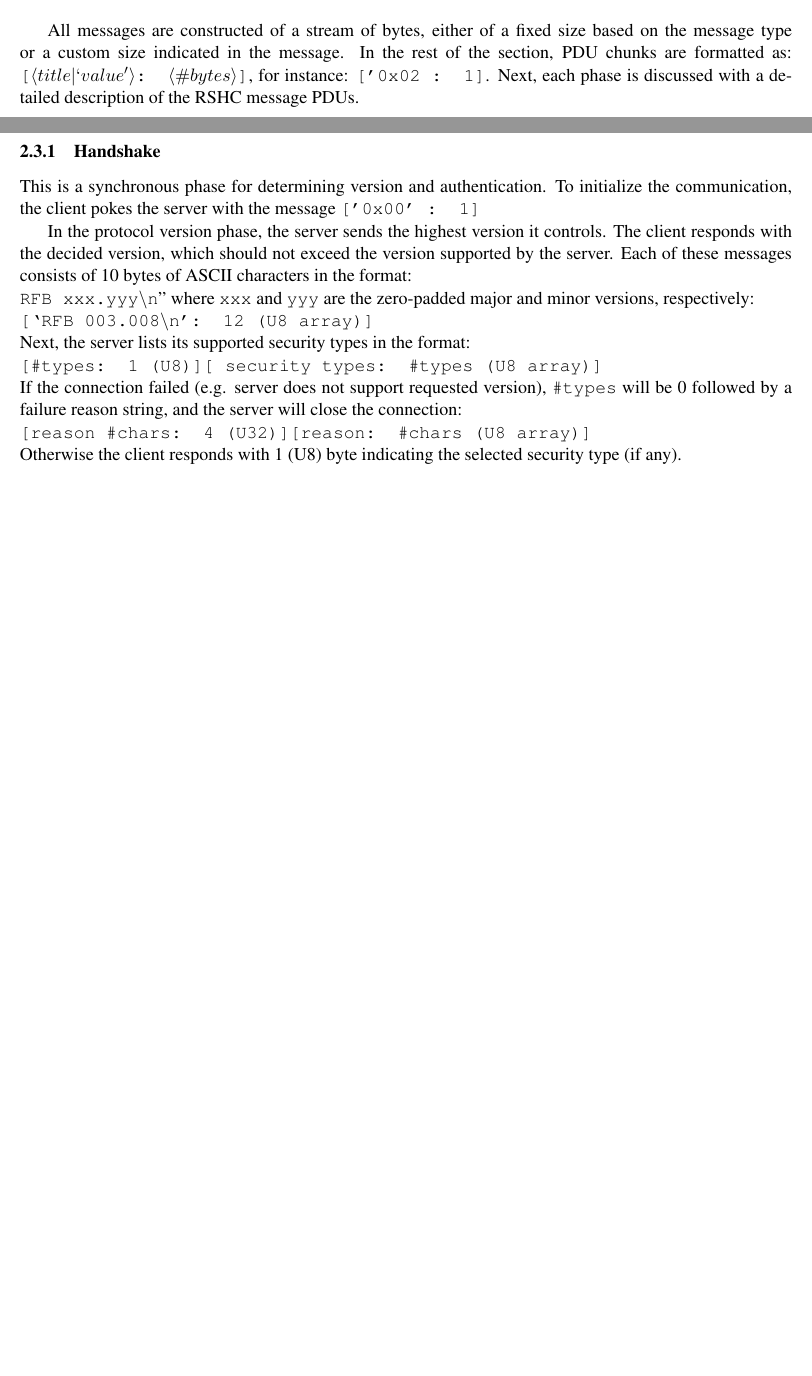
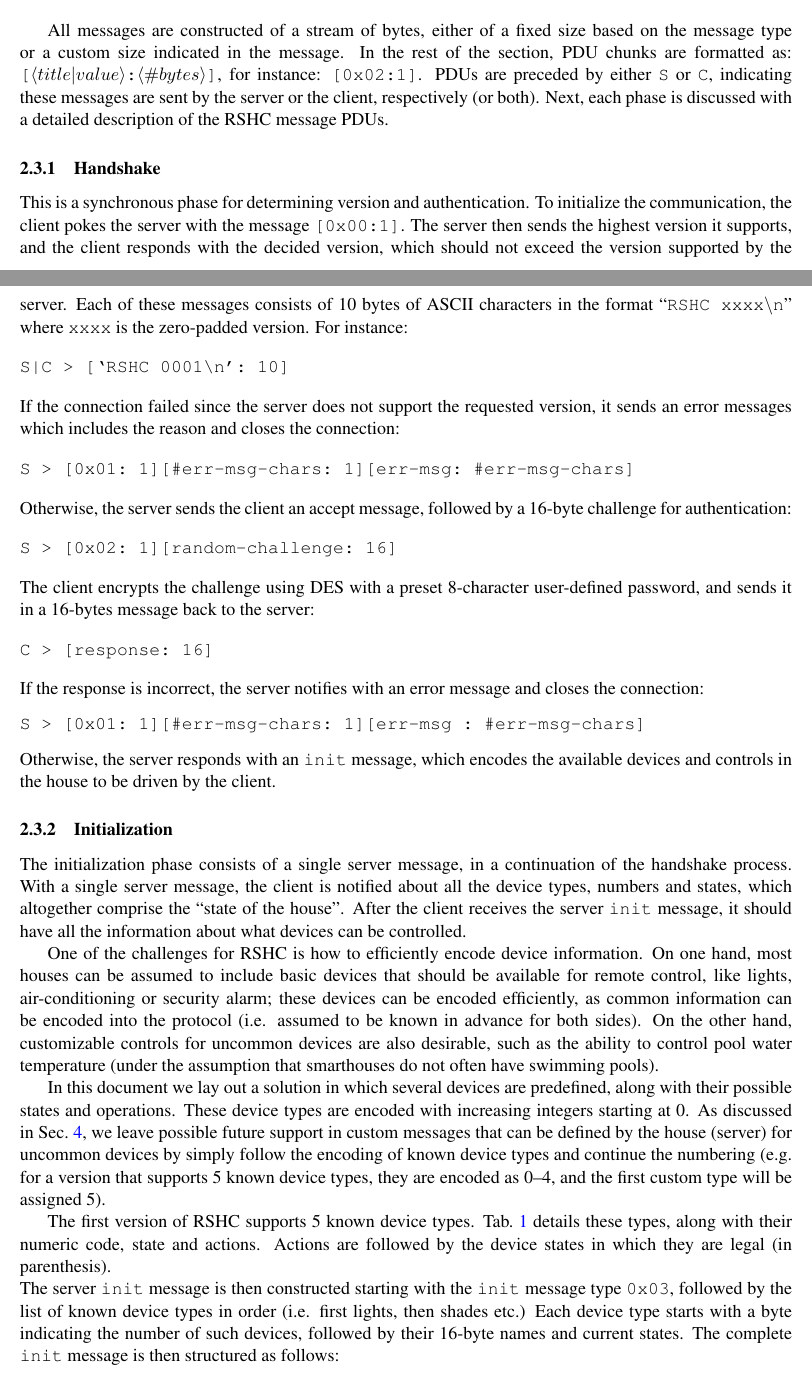
Before and after one commit to arielstolerman/drexel-cs544-spring13-group12-doc, a LaTeX problem sheet (assignment2/group12_paper2.tex, which reads assignment2/pdus.tex): two parts of pages 2 and 3 of 4 before the commit and two parts of pages 2 and 3 of 6 after it, joined at a grey line, cut so that both start at the same text, the shorter picture padded with empty space. Compiled offline with pdfLaTeX.

Commit message:
updated the pdus section

```diff
--- a/assignment2/pdus.tex
+++ b/assignment2/pdus.tex
@@ -22,23 +28,55 @@ RSHC communication includes 3 stages:
 
 \end{enumerate}
 
-All messages are constructed of a stream of bytes, either of a fixed size based on the message type or a custom size indicated in the message. In the rest of the section, PDU chunks are formatted as: {\tt [$\tuple{title | `value'}$: $\tuple{\#bytes}$]}, for instance: {\tt ['0x02 : 1]}.
+All messages are constructed of a stream of bytes, either of a fixed size based on the message type or a custom size indicated in the message. In the rest of the section, PDU chunks are formatted as: {\tt [$\tuple{title | value}$:$\tuple{\#bytes}$]}, for instance: {\tt [0x02:1]}. PDUs are preceded by either {\tt S} or {\tt C}, indicating these messages are sent by the server or the client, respectively (or both).
 Next, each phase is discussed with a detailed description of the RSHC message PDUs.
 
 \subsubsection{Handshake}
 \label{sec:pdus:pdu:hs}
 
-This is a synchronous phase for determining version and authentication. To initialize the communication, the client pokes the server with the message {\tt ['0x00' : 1]}
+This is a synchronous phase for determining version and authentication. To initialize the communication, the client pokes the server with the message {\tt [0x00:1]}. The server then sends the highest version it supports, and the client responds with the decided version, which should not exceed the version supported by the server. Each of these messages consists of 10 bytes of ASCII characters in the format ``{\tt RSHC xxxx\textbackslash n}'' where {\tt xxxx} is the zero-padded version. For instance:
 
-In the protocol version phase, the server sends the highest version it controls. The client responds with the decided version, which should not exceed the version supported by the server. Each of these messages consists of 10 bytes of ASCII characters in the format:\\
-{\tt RFB xxx.yyy\textbackslash n}'' where {\tt xxx} and {\tt yyy} are the zero-padded major and minor versions, respectively: \\
-{\tt [`RFB 003.008\textbackslash n': 12 (U8 array)]}
+\begin{verbatim}
+S|C > [`RSHC 0001\n': 10]
+\end{verbatim}
 
 \noindent
-Next, the server lists its supported security types in the format:\\
-{\tt [\#types: 1 (U8)][ security types: \#types (U8 array)]}
+If the connection failed since the server does not support the requested version, it sends an error messages which includes the reason and closes the connection:
+
+\begin{verbatim}
+S > [0x01: 1][#err-msg-chars: 1][err-msg: #err-msg-chars]
+\end{verbatim}
 
 \noindent
-If the connection failed (e.g. server does not support requested version), {\tt \#types} will be 0 followed by a failure reason string, and the server will close the connection: \\
-{\tt [reason \#chars: 4 (U32)][reason: \#chars (U8 array)]} \\
-Otherwise the client responds with 1 (U8) byte indicating the selected security type (if any).
+Otherwise, the server sends the client an accept message, followed by a 16-byte challenge for authentication:
+
+\begin{verbatim}
+S > [0x02: 1][random-challenge: 16]
+\end{verbatim}
+
+\noindent
+The client encrypts the challenge using DES with a preset 8-character user-defined password, and sends it in a 16-bytes message back to the server:
+
+\begin{verbatim}
+C > [response: 16]
+\end{verbatim}
+
+\noindent
+If the response is incorrect, the server notifies with an error message and closes the connection:
+\begin{verbatim}
+S > [0x01: 1][#err-msg-chars: 1][err-msg : #err-msg-chars]
+\end{verbatim}
+
+\noindent
+Otherwise, the server responds with an {\tt init} message, which encodes the available devices and controls in the house to be driven by the client.
+
+\subsubsection{Initialization}
+\label{sec:pdus:pdu:init}
+
+The initialization phase consists of a single server message, in a continuation of the handshake process. With a single server message, the client is notified about all the device types, numbers and states, which altogether comprise the ``state of the house''. After the client receives the server {\tt init} message, it should have all the information about what devices can be controlled.
+
+One of the challenges for RSHC is how to efficiently encode device information. On one hand, most houses can be assumed to include basic devices that should be available for remote control, like lights, air-conditioning or security alarm; these devices can be encoded efficiently, as common information can be encoded into the protocol (i.e. assumed to be known in advance for both sides). On the other hand, customizable controls for uncommon devices are also desirable, such as the ability to control pool water temperature (under the assumption that smarthouses do not often have swimming pools).
+
+In this document we lay out a solution in which several devices are predefined, along with their possible states and operations. These device types are encoded with increasing integers starting at 0. As discussed in \sect{sec:extend}, we leave possible future support in custom messages that can be defined by the house (server) for uncommon devices by simply follow the encoding of known device types and continue the numbering (e.g. for a version that supports 5 known device types, they are encoded as 0--4, and the first custom type will be assigned 5).
+
+The first version of RSHC supports 5 known device types. \tabl{tab:pdus:pdu:init_types} details these types, along with their numeric code, state and actions. Actions are followed by the device states in which they are legal (in parenthesis).
@@ -44,0 +116,4 @@ Otherwise the client responds with 1 (U8) byte indicating the selected security
+\end{table}
+
+\noindent
+The server {\tt init} message is then constructed starting with the {\tt init} message type {\tt 0x03}, followed by the list of known device types in order (i.e. first lights, then shades etc.) Each device type starts with a byte indicating the number of such devices, followed by their 16-byte names and current states. The complete {\tt init} message is then structured as follows:
```
Also changed, not shown: assignment2/pdus.tex (75 more changed lines).
